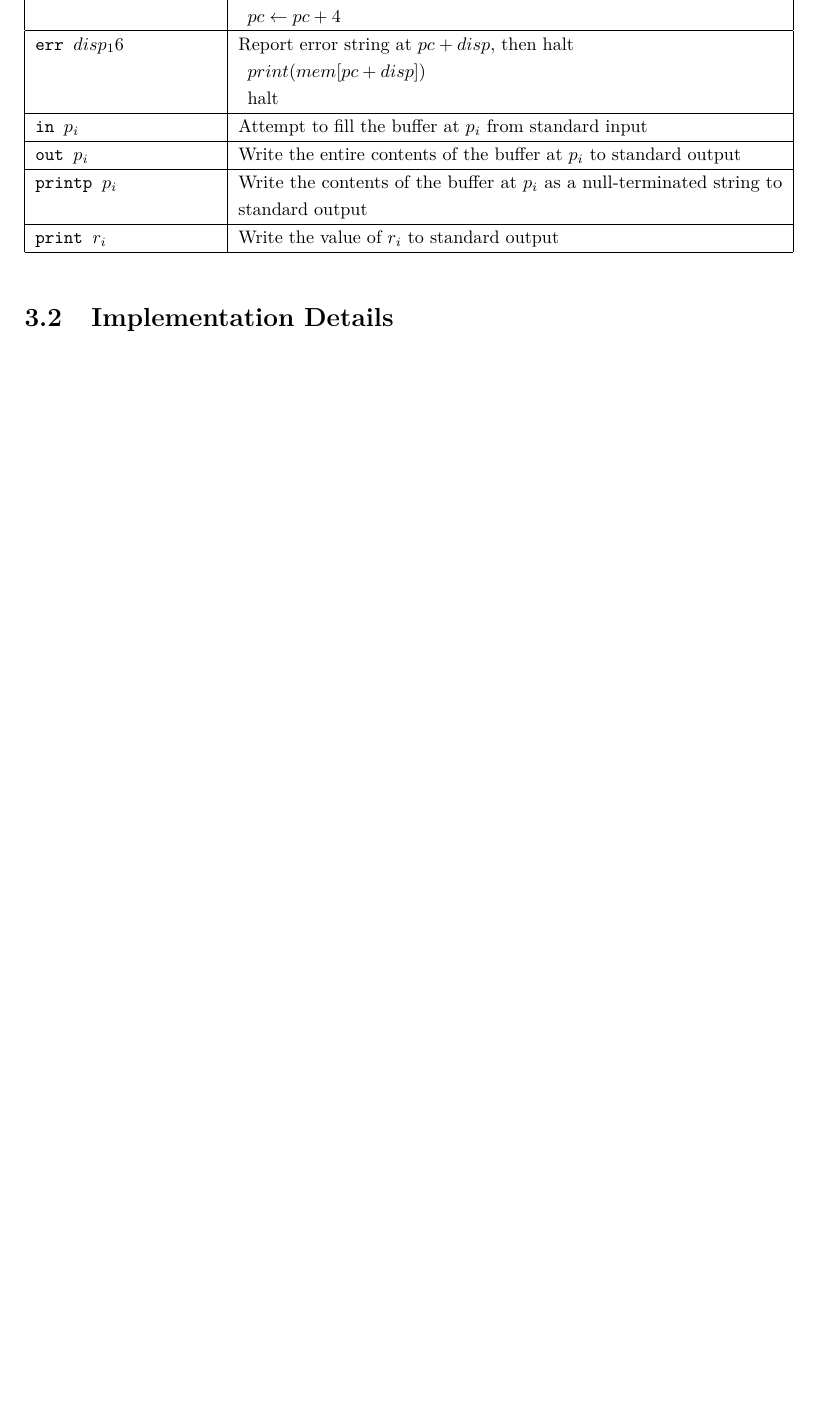
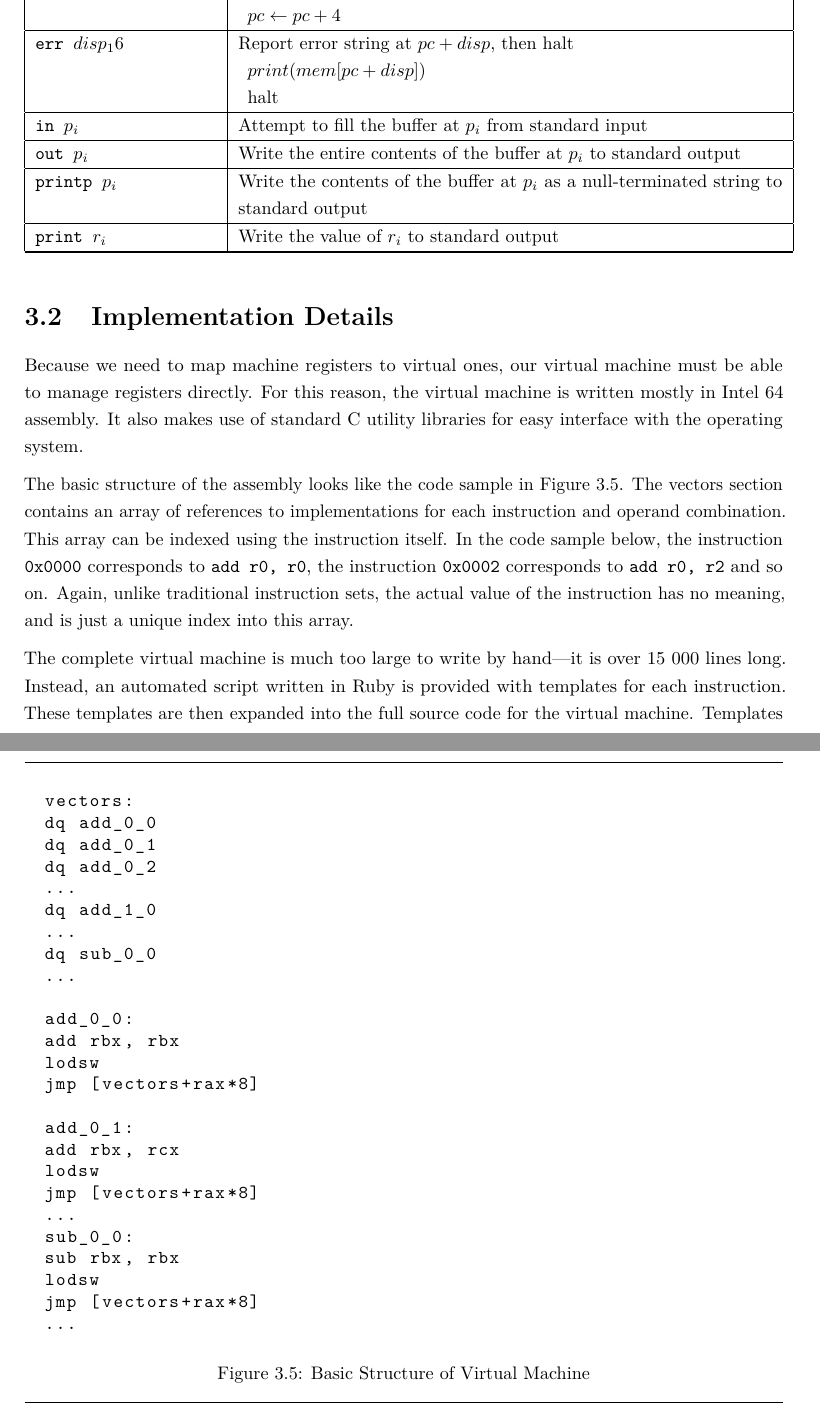
Before and after one commit to mattsains/treatise, a LaTeX thesis (Paper/Treatise.tex): part of page 31 of 35 before the commit and two parts of pages 31 and 32 of 37 after it, the two joined at a grey line, cut so that both start at the same text, the shorter picture padded with empty space. Compiled offline with pdfLaTeX.

Commit message:
[WIP] More implementation stuff. Ruby and Liquid

```diff
--- a/Paper/Treatise.tex
+++ b/Paper/Treatise.tex
@@ -907,3 +907,40 @@ add(instr):
 			\hline
 		\end{longtable}
 	\section{Implementation Details}
+		Because we need to map machine registers to virtual ones, our virtual machine must be able to manage registers directly. For this reason, the virtual machine is written mostly in Intel 64 assembly. It also makes use of standard C utility libraries for easy interface with the operating system.
+
+		The basic structure of the assembly looks like the code sample in Figure \ref{fig:vmstructure}. The vectors section contains an array of references to implementations for each instruction and operand combination. This array can be indexed using the instruction itself. In the code sample below, the instruction \texttt{0x0000} corresponds to \texttt{add r0, r0}, the instruction \texttt{0x0002} corresponds to \texttt{add r0, r2} and so on. Again, unlike traditional instruction sets, the actual value of the instruction has no meaning, and is just a unique index into this array.
+
+		\begin{myfigure}
+			\begin{lstlisting}
+vectors:
+dq add_0_0
+dq add_0_1
+dq add_0_2
+...
+dq add_1_0
+...
+dq sub_0_0
+...
+
+add_0_0:
+add rbx, rbx
+lodsw
+jmp [vectors+rax*8]
+
+add_0_1:
+add rbx, rcx
+lodsw
+jmp [vectors+rax*8]
+...
+sub_0_0:
+sub rbx, rbx
+lodsw
+jmp [vectors+rax*8]
+...
+			\end{lstlisting}
+			\caption{Basic Structure of Virtual Machine}
+			\label{fig:vmstructure}
+		\end{myfigure}
+
+		The complete virtual machine is much too large to write by hand---it is over 15 000 lines long. Instead, an automated script written in Ruby is provided with templates for each instruction. These templates are then expanded into the full source code for the virtual machine. Templates use a version of the Liquid templating language which has been modified for berevity. Figure \ref{fig:addtemplate} and \ref{fig:shrtemplate} shows an example of one of these templates. Text surrounded by \texttt{\{ \}} is evaluated as a Ruby expression, and \texttt{\{\% \%\}} surrounds Liquid programming constructs like if statements.
```
Also changed, not shown: Paper/Treatise.tex (53 more changed lines).
